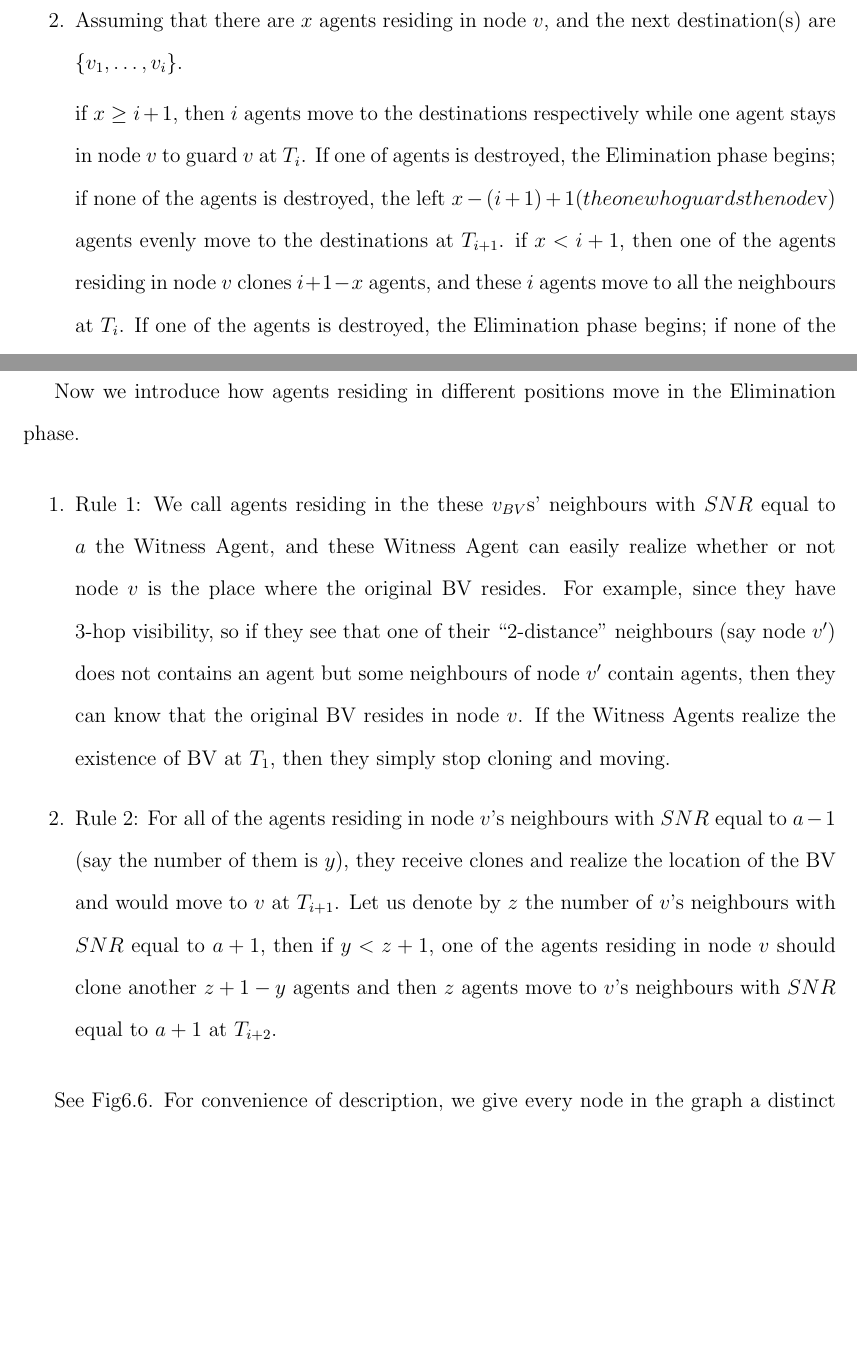
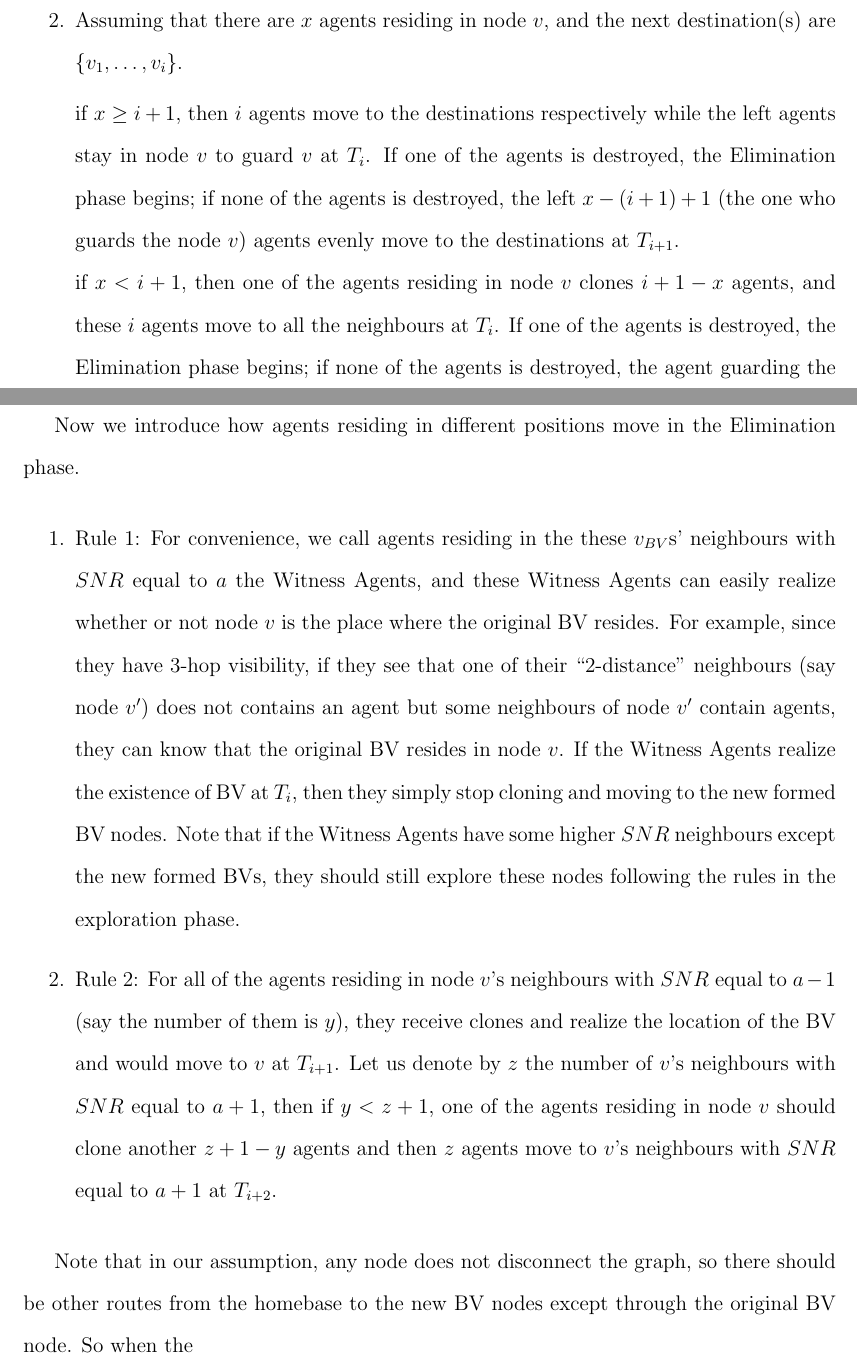
Before and after one commit to ChickPlane/coco_thesis_drafts, a LaTeX thesis (uottawa-thesis.tex, which reads parts/chapter6.tex): two parts of pages 72 and 74 of 90, joined at a grey line, cut so that both start at the same text, the shorter picture padded with empty space. Compiled offline with pdfLaTeX.

Commit message:
CHAPTER6REVIEW

```diff
--- a/parts/chapter6.tex
+++ b/parts/chapter6.tex
@@ -35,7 +35,7 @@ Let us denote by $SNR$ the Shortest Route Number.
 \item Agents can only move from node with lower $SNR$ to node with higher $SNR$.
 \item Assuming that there are $x$ agents residing in node $v$, and the next destination(s) are $\{v_1,\ldots, v_i\}$.
 
-        if $x\geq i+1$, then $i$ agents move to the destinations respectively while one agent stays in node $v$ to guard $v$ at $T_i$. If one of agents is destroyed, the Elimination phase begins; if none of the agents is destroyed, the left $x-(i+1)+1(the one who guards the node $v$)$ agents evenly move to the destinations at $T_{i+1}$.
+        if $x\geq i+1$, then $i$ agents move to the destinations respectively while the left agents stay in node $v$ to guard $v$ at $T_i$. If one of the agents is destroyed, the Elimination phase begins; if none of the agents is destroyed, the left $x-(i+1)+1$ (the one who guards the node $v$) agents evenly move to the destinations at $T_{i+1}$. \\
         if $x< i+1$, then one of the agents residing in node $v$ clones $i+1-x$ agents, and these $i$ agents move to all the neighbours at $T_i$. If one of the agents is destroyed, the Elimination phase begins; if none of the agents is destroyed, the agent guarding the node $v$ randomly moves to one neighbour with $SNR$ equal to $a+1$ at $T_{i+1}$.
 \item If an agent resides in a node (assuming its $SNR$ is $a$) without any neighbour whose $SNR$ equal to $a+1$, then it simply stays there.
 
@@ -76,12 +76,15 @@ Let us assume that the node where the original BV resides is $v$ with $SNR$ equa
 Now we introduce how agents residing in different positions move in the Elimination phase.
 \begin{enumerate}
 
-\item Rule 1: We call agents residing in the these $v_{BV}$s' neighbours with $SNR$ equal to $a$ the Witness Agent, and these Witness Agent can easily realize whether or not node $v$ is the place where the original BV resides. For example, since they have 3-hop visibility, so if they see that one of their ``2-distance" neighbours (say node $v'$) does not contains an agent but some neighbours of node $v'$ contain agents, then they can know that the original BV resides in node $v$. If the Witness Agents realize the existence of BV at $T_1$, then they simply stop cloning and moving.
+\item Rule 1: For convenience, we call agents residing in the these $v_{BV}$s' neighbours with $SNR$ equal to $a$ the Witness Agents, and these Witness Agents can easily realize whether or not node $v$ is the place where the original BV resides. For example, since they have 3-hop visibility, if they see that one of their ``2-distance" neighbours (say node $v'$) does not contains an agent but some neighbours of node $v'$ contain agents, they can know that the original BV resides in node $v$. If the Witness Agents realize the existence of BV at $T_i$, then they simply stop cloning and moving to the new formed BV nodes. Note that if the Witness Agents have some higher $SNR$ neighbours except the new formed BVs, they should still explore these nodes following the rules in the exploration phase.
 
 \item Rule 2: For all of the agents residing in node $v$'s neighbours with $SNR$ equal to $a-1$ (say the number of them is $y$), they receive clones and realize the location of the BV and would move to $v$ at $T_{i+1}$. Let us denote by $z$ the number of $v$'s neighbours with $SNR$ equal to $a+1$, then if $y< z+1$, one of the agents residing in node $v$ should clone another $z+1-y$ agents and then $z$ agents move to $v$'s neighbours with $SNR$ equal to $a+1$ at $T_{i+2}$.
 \end{enumerate}
 
-See Fig\ref{fig:Arbiflood}. For convenience of description, we give every node in the graph a distinct ID from 1 to 13. As shown in the picture, when the BV is triggered, the clones spread to all neighbours of node 3, and node 4 and 5 become new BV node while nodes 1, 2 and 12 destroy a clone respectively and realize that the original BV resides in node 3.
+Note that in our assumption, any node does not disconnect the graph, so there should be other routes from the homebase to the new BV nodes except through the original BV node. So when the
+
+
+See Fig\ref{fig:Arbi3}. For convenience of description, we give every node in the graph a distinct ID from 1 to 13. As shown in the picture, when the BV is triggered, the clones spread to all neighbours of node 3, and node 4 and 5 become new BV node while nodes 1, 2 and 12 destroy a clone respectively and realize that the original BV resides in node 3.
 
 \begin{figure}[H]
   \centering
```
Also changed, not shown: uottawa-thesis.pdf, parts/chapter6.tex (12 more changed lines), 3 other files.
